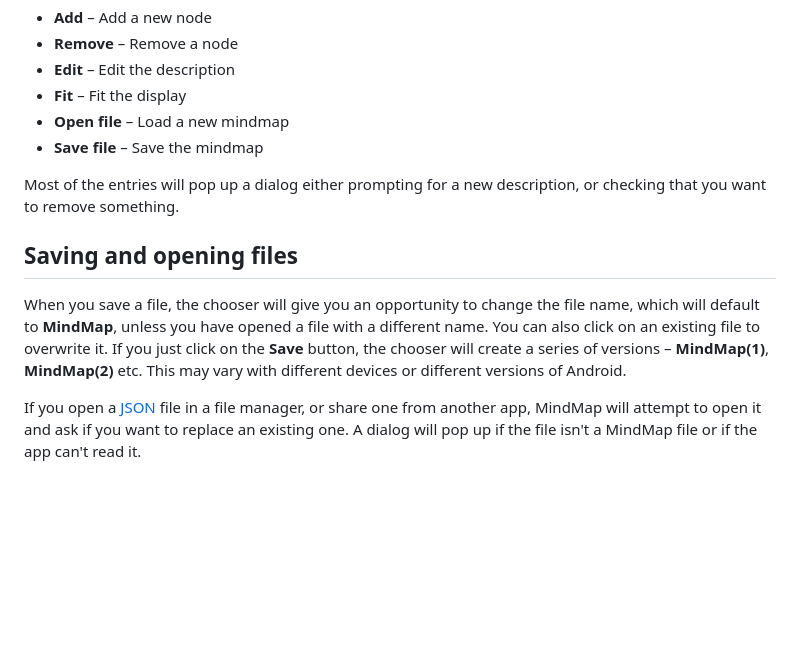
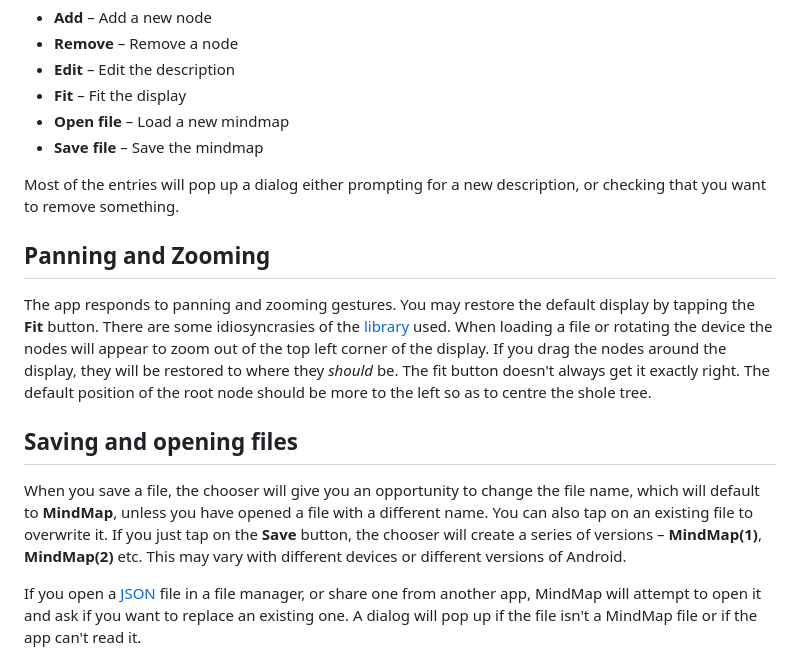
Before and after one commit to billthefarmer/mindmap, a Markdown page: README.md, the part around the change. Rendered like a GitHub page; blank space fills up the shorter version.

```diff
--- a/README.md
+++ b/README.md
@@ -25,14 +25,25 @@ Not all items may appear, depending on node selection.
 Most of the entries will pop up a dialog either prompting for a new
 description, or checking that you want to remove something.
 
+## Panning and Zooming
+The app responds to panning and zooming gestures. You may restore the
+default display by tapping the **Fit** button. There are some
+idiosyncrasies of the [library](https://github.com/hegleB/MindMapView)
+used. When loading a file or rotating the device the nodes will appear
+to zoom out of the top left corner of the display. If you drag the
+nodes around the display, they will be restored to where they *should*
+be. The fit button doesn't always get it exactly right. The default
+position of the root node should be more to the left so as to centre
+the shole tree.
+
 ## Saving and opening files
 When you save a file, the chooser will give you an opportunity to
 change the file name, which will default to **MindMap**, unless you
-have opened a file with a different name. You can also click on an
-existing file to overwrite it. If you just click on the **Save**
-button, the chooser will create a series of versions &ndash;
-**MindMap(1)**, **MindMap(2)** etc. This may vary with different
-devices or different versions of Android.
+have opened a file with a different name. You can also tap on an
+existing file to overwrite it. If you just tap on the **Save** button,
+the chooser will create a series of versions &ndash; **MindMap(1)**,
+**MindMap(2)** etc. This may vary with different devices or different
+versions of Android.
 
 If you open a [JSON](https://www.json.org/json-en.html) file in a file
 manager, or share one from another app, MindMap will attempt to open
```
